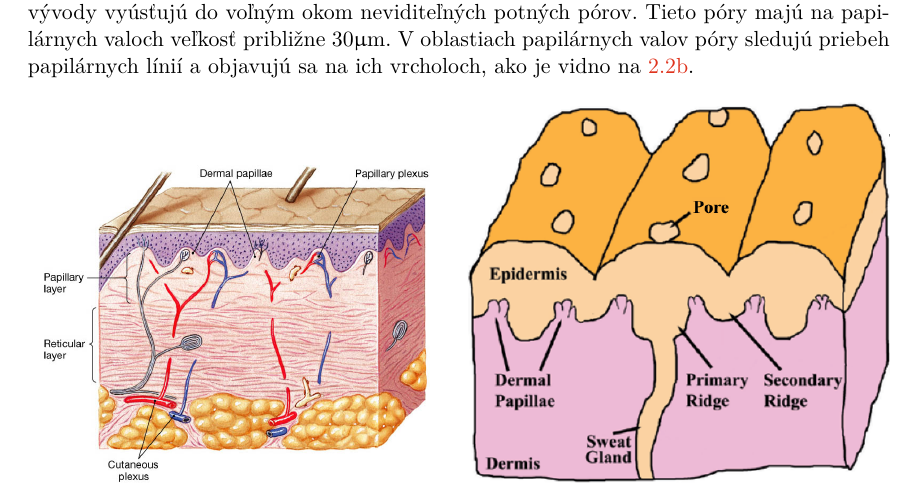
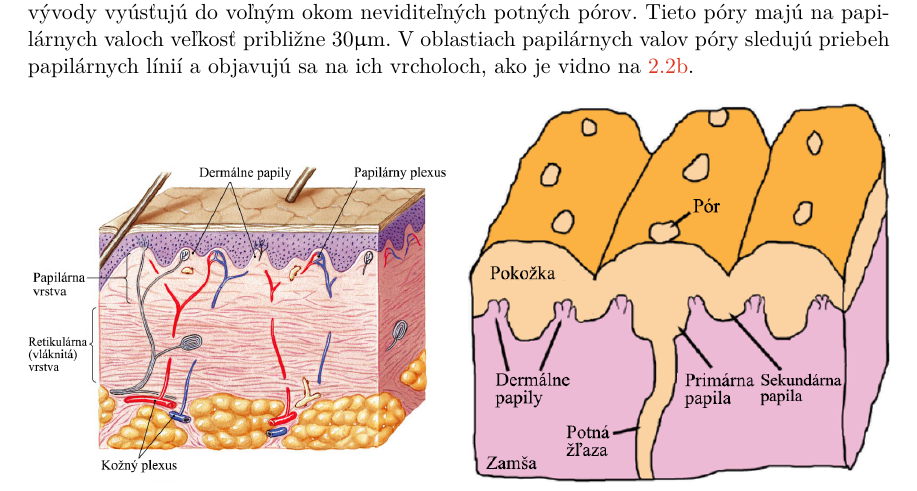
Before and after one commit to pemeth/wsq_editor, a LaTeX thesis (doc/xnemet04.tex, which reads doc/projekt-01-kapitoly-chapters.tex): part of page 9 of 45, cut so that both start at the same text. Compiled offline with pdfLaTeX.

Commit message:
Replace english images with slovak translated ones

```diff
--- a/doc/projekt-01-kapitoly-chapters.tex
+++ b/doc/projekt-01-kapitoly-chapters.tex
@@ -97,7 +97,7 @@
   \begin{figure*}[h]\centering
     \centering
     \begin{subfigure}[b]{0.49\linewidth}
-      \includegraphics[width=\linewidth]{obrazky-figures/zamsa.jpg}
+      \includegraphics[width=\linewidth]{obrazky-figures/zamsa.png}
       \caption{Vrstvy a biologické štruktúry zamše. Prevzaté z \cite{droual_dermis}.}
       \label{obr:zamsa_a_papily/zamsa}
     \end{subfigure}
```
Also changed, not shown: doc/obrazky-figures/WSQ_DWT_subband_decomposition.png, doc/obrazky-figures/WSQ_encoder_decoder.png, doc/obrazky-figures/frekvencia-Hong.png, doc/obrazky-figures/ftir_snimac.png, doc/obrazky-figures/klasifikacia_extrakcie_markantov.png, doc/obrazky-figures/papily_prierez.png, doc/obrazky-figures/pokozka_vrstvy.png, doc/obrazky-figures/singularity_v_triedach.png, doc/obrazky-figures/zamsa.jpg (deleted), doc/obrazky-figures/zamsa.png (added).
